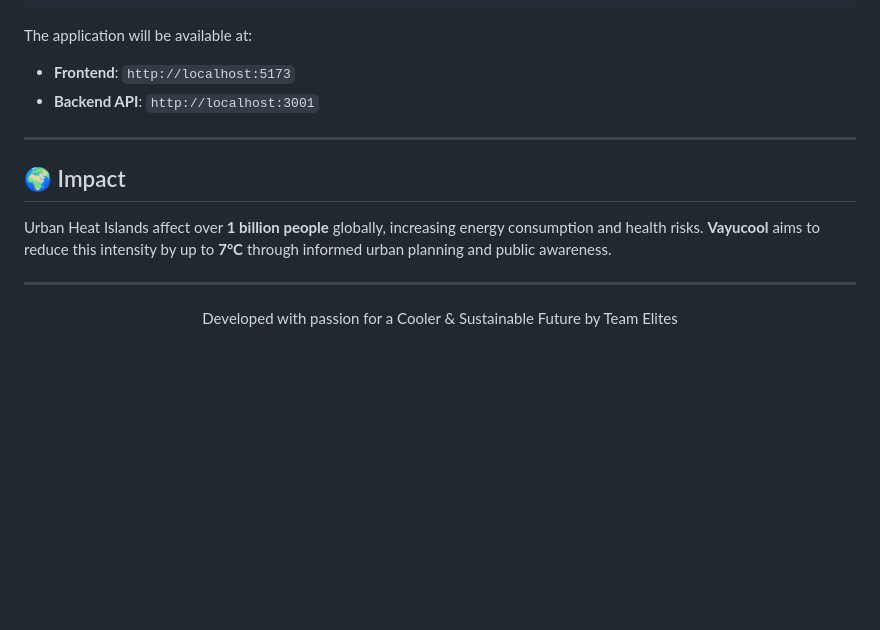
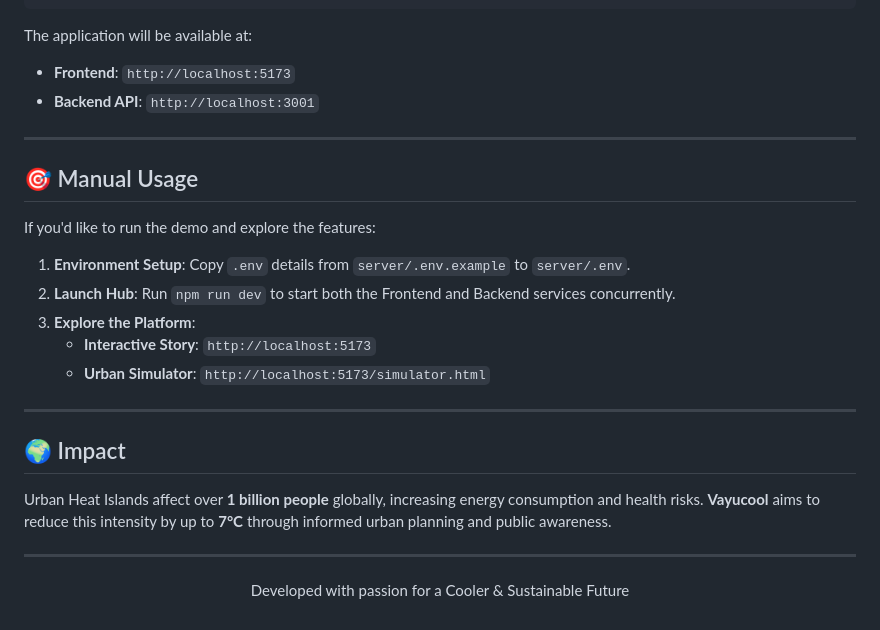
Before and after one commit to anureddyb20/Vayucool, a Markdown page: README.md, the part around the change. Drawn GitHub-style; blank space fills up the shorter version.

Commit message:
docs: add Manual Usage section to README

```diff
--- a/README.md
+++ b/README.md
@@ -94,11 +94,23 @@ The application will be available at:
 
 ---
 
+## 🎯 Manual Usage
+
+If you'd like to run the demo and explore the features:
+
+1. **Environment Setup**: Copy `.env` details from `server/.env.example` to `server/.env`.
+2. **Launch Hub**: Run `npm run dev` to start both the Frontend and Backend services concurrently.
+3. **Explore the Platform**:
+    - **Interactive Story**: `http://localhost:5173`
+    - **Urban Simulator**: `http://localhost:5173/simulator.html`
+
+---
+
 ## 🌍 Impact
 Urban Heat Islands affect over **1 billion people** globally, increasing energy consumption and health risks. **Vayucool** aims to reduce this intensity by up to **7°C** through informed urban planning and public awareness.
 
 ---
 
 <p align="center">
-  Developed with passion for a Cooler & Sustainable Future by Team Elites
+  Developed with passion for a Cooler & Sustainable Future
 </p>
```
